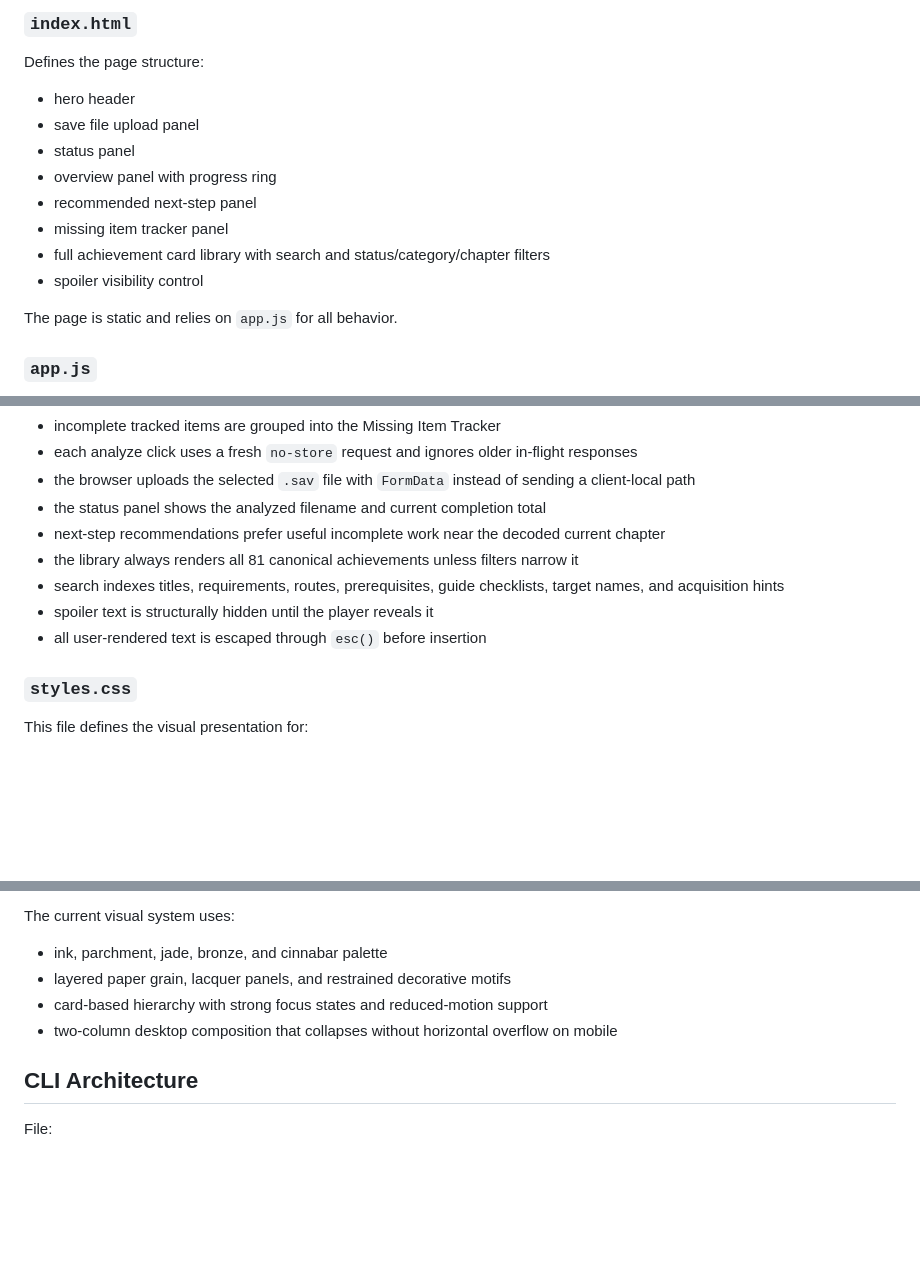
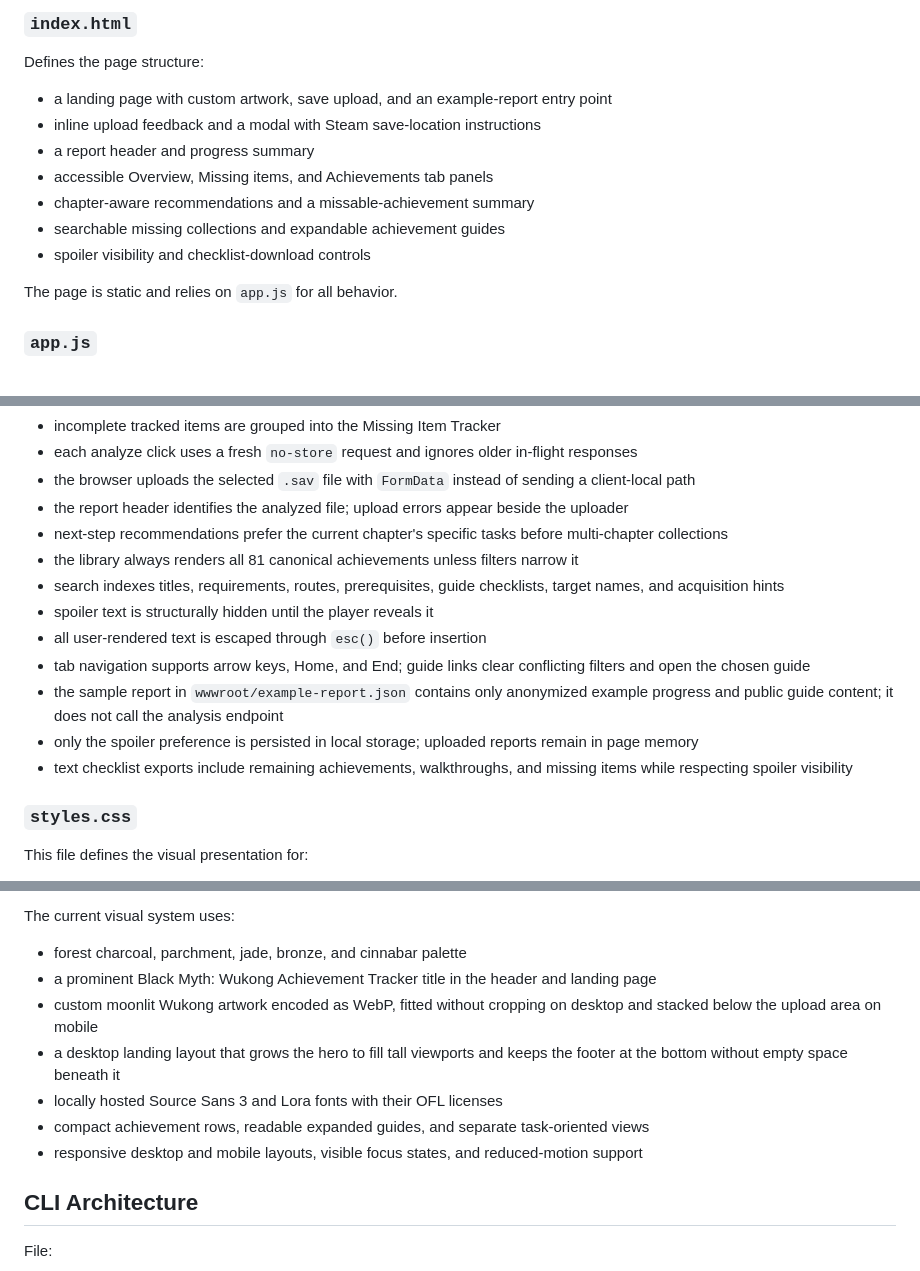
Before and after one commit to nitingururajk/black-myth-wukong-achievement-tracker, a Markdown page: TECHNICAL_DOCUMENTATION.md, 3 parts joined by grey strips. Drawn GitHub-style; blank space fills up the shorter version.

```diff
--- a/TECHNICAL_DOCUMENTATION.md
+++ b/TECHNICAL_DOCUMENTATION.md
@@ -361,14 +361,13 @@ Files:
 
 Defines the page structure:
 
-- hero header
-- save file upload panel
-- status panel
-- overview panel with progress ring
-- recommended next-step panel
-- missing item tracker panel
-- full achievement card library with search and status/category/chapter filters
-- spoiler visibility control
+- a landing page with custom artwork, save upload, and an example-report entry point
+- inline upload feedback and a modal with Steam save-location instructions
+- a report header and progress summary
+- accessible Overview, Missing items, and Achievements tab panels
+- chapter-aware recommendations and a missable-achievement summary
+- searchable missing collections and expandable achievement guides
+- spoiler visibility and checklist-download controls
 
 The page is static and relies on `app.js` for all behavior.
 
@@ -398,12 +397,16 @@ Important client-side behavior:
 - incomplete tracked items are grouped into the Missing Item Tracker
 - each analyze click uses a fresh `no-store` request and ignores older in-flight responses
 - the browser uploads the selected `.sav` file with `FormData` instead of sending a client-local path
-- the status panel shows the analyzed filename and current completion total
-- next-step recommendations prefer useful incomplete work near the decoded current chapter
+- the report header identifies the analyzed file; upload errors appear beside the uploader
+- next-step recommendations prefer the current chapter's specific tasks before multi-chapter collections
 - the library always renders all 81 canonical achievements unless filters narrow it
 - search indexes titles, requirements, routes, prerequisites, guide checklists, target names, and acquisition hints
 - spoiler text is structurally hidden until the player reveals it
 - all user-rendered text is escaped through `esc()` before insertion
+- tab navigation supports arrow keys, Home, and End; guide links clear conflicting filters and open the chosen guide
+- the sample report in `wwwroot/example-report.json` contains only anonymized example progress and public guide content; it does not call the analysis endpoint
+- only the spoiler preference is persisted in local storage; uploaded reports remain in page memory
+- text checklist exports include remaining achievements, walkthroughs, and missing items while respecting spoiler visibility
 
 ### `styles.css`
 
@@ -420,10 +423,13 @@ This file defines the visual presentation for:
 
 The current visual system uses:
 
-- ink, parchment, jade, bronze, and cinnabar palette
-- layered paper grain, lacquer panels, and restrained decorative motifs
-- card-based hierarchy with strong focus states and reduced-motion support
-- two-column desktop composition that collapses without horizontal overflow on mobile
+- forest charcoal, parchment, jade, bronze, and cinnabar palette
+- a prominent Black Myth: Wukong Achievement Tracker title in the header and landing page
+- custom moonlit Wukong artwork encoded as WebP, fitted without cropping on desktop and stacked below the upload area on mobile
+- a desktop landing layout that grows the hero to fill tall viewports and keeps the footer at the bottom without empty space beneath it
+- locally hosted Source Sans 3 and Lora fonts with their OFL licenses
+- compact achievement rows, readable expanded guides, and separate task-oriented views
+- responsive desktop and mobile layouts, visible focus states, and reduced-motion support
 
 ## CLI Architecture
 
```
Also changed, not shown: other parts of TECHNICAL_DOCUMENTATION.md (+1 -1 lines), AGENTS.md (+1 -0 lines), README.md (+8 -4 lines), assets/FRONTEND_ART.md (added, +11 -0 lines), assets/image.png, 12 other files.
